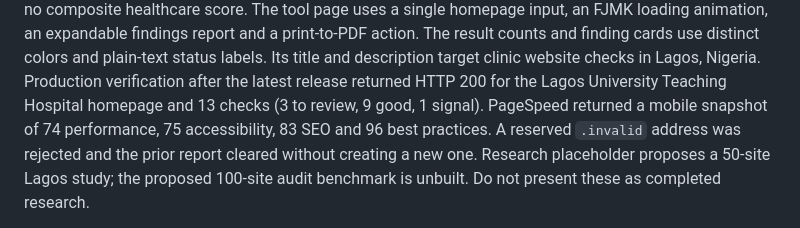
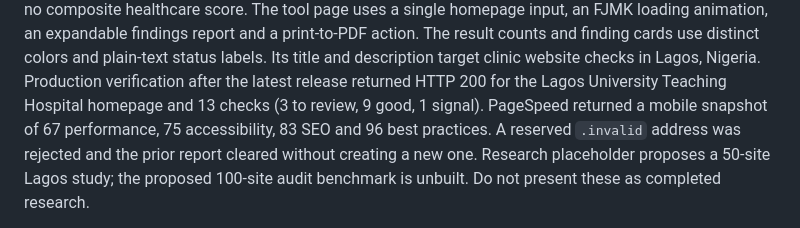
Before and after one commit to ajidahuntolulope-rgb/fjmk, a Markdown page: PROJECT-HANDOFF.md, the part around the change. Rendered like a GitHub page.

```diff
--- a/PROJECT-HANDOFF.md
+++ b/PROJECT-HANDOFF.md
@@ -65,7 +65,7 @@ print-to-PDF action. The result counts and finding cards use distinct colors and
 plain-text status labels. Its title and description target clinic website checks
 in Lagos, Nigeria. Production verification after the latest release returned
 HTTP 200 for the Lagos University Teaching Hospital homepage and 13 checks (3 to
-review, 9 good, 1 signal). PageSpeed returned a mobile snapshot of 74 performance,
+review, 9 good, 1 signal). PageSpeed returned a mobile snapshot of 67 performance,
 75 accessibility, 83 SEO and 96 best practices. A reserved `.invalid` address was
 rejected and the prior report cleared without creating a new one.
 Research placeholder proposes a 50-site Lagos study; the proposed 100-site audit
```
Also changed, not shown: CHANGELOG.md (+1 -0 lines).
